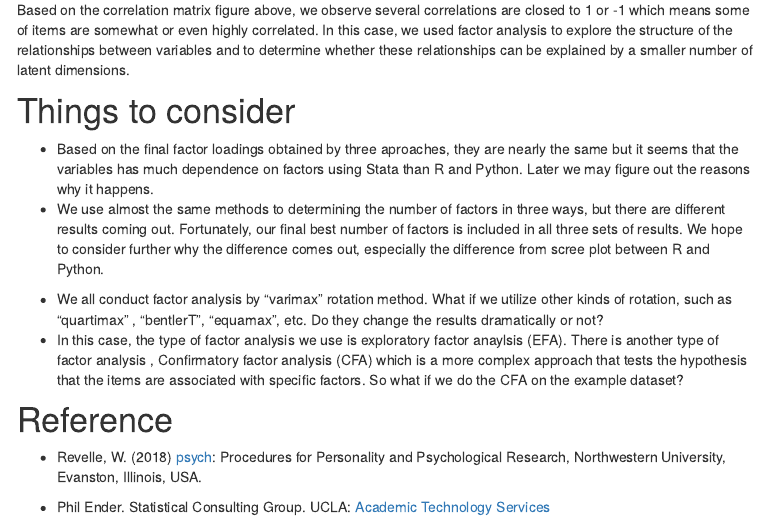
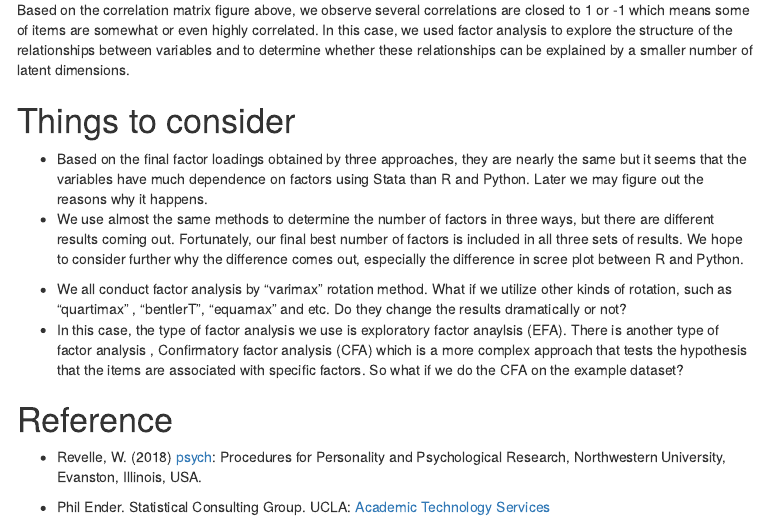
Before and after one commit to Alexrussellbo/Group2_Project, an R Markdown document (Final.Rmd): the page in a window 1100 px wide, from 2480 px down before the commit and from 2470 px down after it, so that both start at the same text. The pictures show the output file Final.html that the author committed with the source, opened offline; menus at the side of the page are left out.

Commit message:
Add files via upload

```diff
--- a/Final.Rmd
+++ b/Final.Rmd
@@ -434,10 +434,10 @@
 
 
 # Things to consider
- + Based on the final factor loadings obtained by three aproaches, they are nearly the same but it seems that the variables has much dependence on factors using Stata than R and Python. Later we may figure out the reasons why it happens.
- + We use almost the same methods to determining the number of factors in three ways, but there are different results coming out. Fortunately, our final best number of factors is included in all three sets of results. We hope to consider further why the difference comes out, especially the difference from scree plot between R and Python.
+ + Based on the final factor loadings obtained by three approaches, they are nearly the same but it seems that the variables have much dependence on factors using Stata than R and Python. Later we may figure out the reasons why it happens.
+ + We use almost the same methods to determine the number of factors in three ways, but there are different results coming out. Fortunately, our final best number of factors is included in all three sets of results. We hope to consider further why the difference comes out, especially the difference in scree plot between R and Python.
 
- + We all conduct factor analysis by "varimax" rotation method. What if we utilize other kinds of rotation, such as "quartimax" , "bentlerT", "equamax", etc. Do they change the results dramatically or not?
+ + We all conduct factor analysis by "varimax" rotation method. What if we utilize other kinds of rotation, such as "quartimax" , "bentlerT", "equamax" and etc. Do they change the results dramatically or not?
  + In this case, the type of factor analysis we use is exploratory factor anaylsis (EFA). There is another type of factor analysis , Confirmatory factor analysis (CFA) which is a more complex approach that tests the hypothesis that the items are associated with specific factors. So what if we do the CFA on the example dataset?
 
 #Reference
@@ -445,7 +445,7 @@
   + Revelle, W. (2018) [psych](https://CRAN.R-project.org/package=psych): Procedures for Personality and Psychological Research,
   Northwestern University, Evanston, Illinois, USA.
 
-  + Phil Ender. Statistical Consulting Group.  UCLA: [Academic Technology Services](https://stats.idre.ucla.edu/stat/stata/ado/analysis)
+  + Phil Ender. Statistical Consulting Group.  UCLA: [Academic Technology Services](https://stats.idre.ucla.edu/stata/seminars/notes15/)
 
   + A. Alexander Beaujean, Baylor University. [Factor Analysis using R](https://pareonline.net/pdf/v18n4.pdf)
 
```
Also changed, not shown: Final.html.
